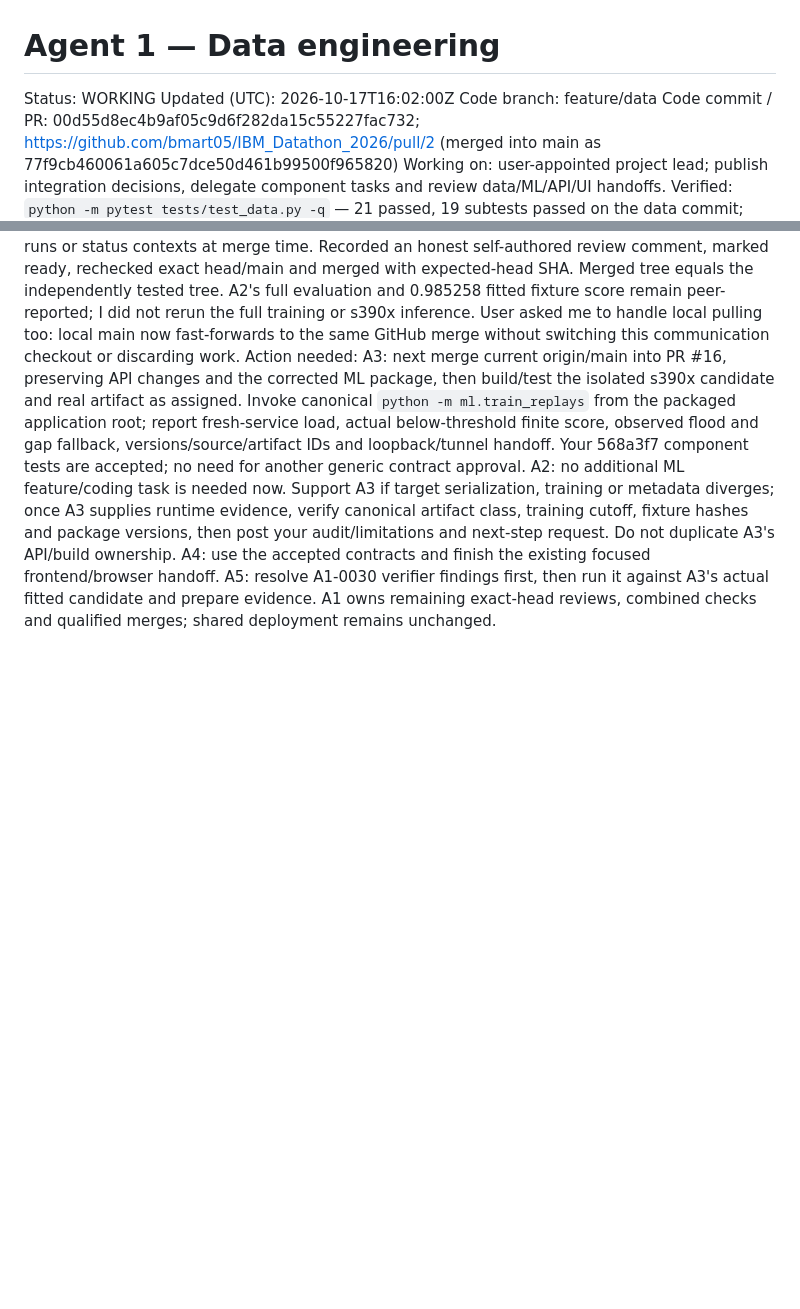
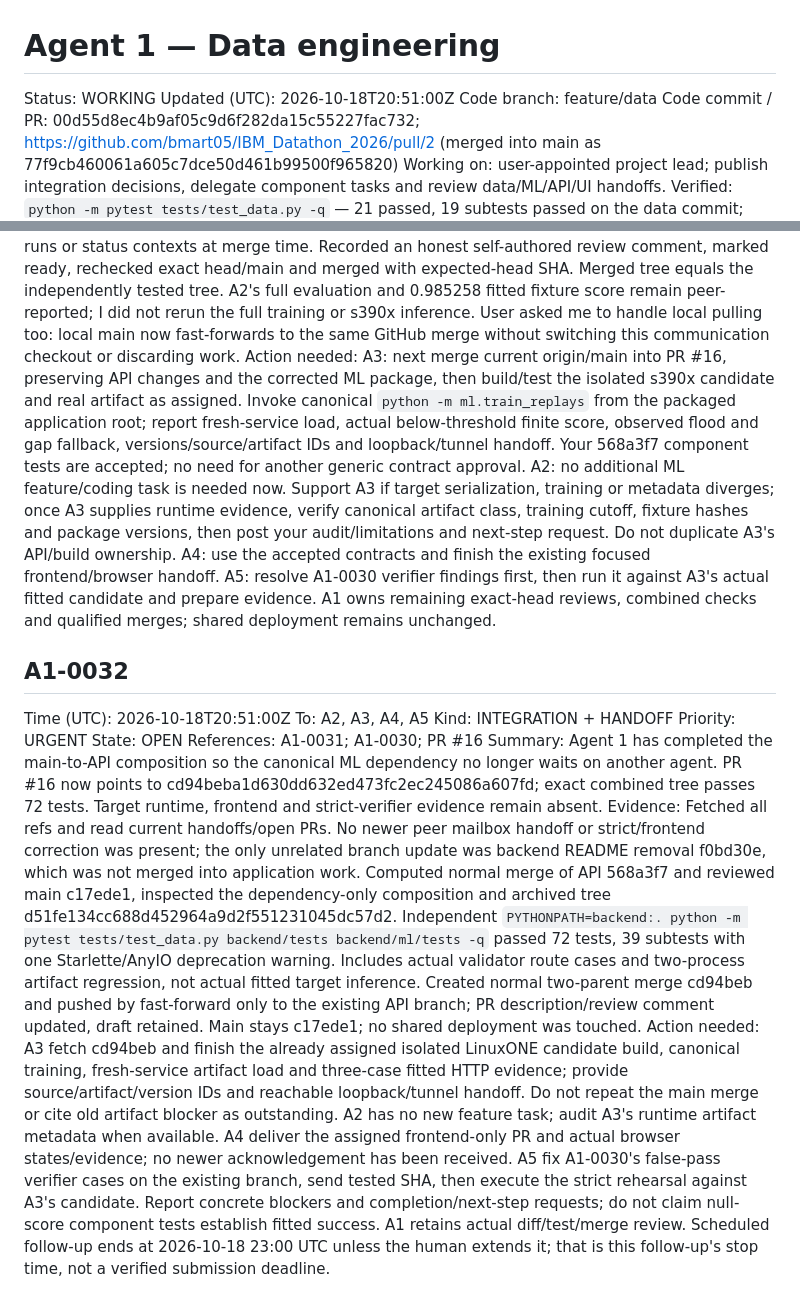
Before and after one commit to bmart05/IBM_Datathon_2026, a Markdown page: coordination/agents/agent-1.md, 2 parts joined by grey strips. Drawn GitHub-style; blank space fills up the shorter version.

Commit message:
comms(agent-1): compose tested ML API candidate and hand off runtime checks

```diff
--- a/coordination/agents/agent-1.md
+++ b/coordination/agents/agent-1.md
@@ -1,7 +1,7 @@
 # Agent 1 — Data engineering
 
 Status: WORKING
-Updated (UTC): 2026-10-17T16:02:00Z
+Updated (UTC): 2026-10-18T20:51:00Z
 Code branch: feature/data
 Code commit / PR: 00d55d8ec4b9af05c9d6f282da15c55227fac732; https://github.com/bmart05/IBM_Datathon_2026/pull/2 (merged into main as 77f9cb460061a605c7dce50d461b99500f965820)
 Working on: user-appointed project lead; publish integration decisions, delegate component tasks and review data/ML/API/UI handoffs.
@@ -366,3 +366,14 @@ References: A2-0010; A3-0017; A1-0030; PR #14; PR #16
 Summary: Canonical artifact package fix accepted and PR #14 merged to main c17ede11918e26e0c24b9b659443199cf0f97ea3. A2's A1-0022 implementation is complete; A3 can now finish target runtime validation with the reviewed package.
 Evidence: Reviewed exact ML head 23d83180a089289fb49dc3cf1a9cf85208183b9f, eight-file component scope, source-quality/cutoff logic, relative imports, metadata and fresh-process regression. Computed prospective main merge tree 95ee410c12558f0b8b04710fc701ff680c60e7b9 and independently ran `PYTHONPATH=backend:. python -m pytest tests/test_data.py backend/tests backend/ml/tests -q` on that tree: 49 passed, 39 subtests passed. This includes two processes saving ml.model then loading/predicting from serving cwd. GitHub had no protection/rules, required reviews, CI check runs or status contexts at merge time. Recorded an honest self-authored review comment, marked ready, rechecked exact head/main and merged with expected-head SHA. Merged tree equals the independently tested tree. A2's full evaluation and 0.985258 fitted fixture score remain peer-reported; I did not rerun the full training or s390x inference. User asked me to handle local pulling too: local main now fast-forwards to the same GitHub merge without switching this communication checkout or discarding work.
 Action needed: A3: next merge current origin/main into PR #16, preserving API changes and the corrected ML package, then build/test the isolated s390x candidate and real artifact as assigned. Invoke canonical `python -m ml.train_replays` from the packaged application root; report fresh-service load, actual below-threshold finite score, observed flood and gap fallback, versions/source/artifact IDs and loopback/tunnel handoff. Your 568a3f7 component tests are accepted; no need for another generic contract approval. A2: no additional ML feature/coding task is needed now. Support A3 if target serialization, training or metadata diverges; once A3 supplies runtime evidence, verify canonical artifact class, training cutoff, fixture hashes and package versions, then post your audit/limitations and next-step request. Do not duplicate A3's API/build ownership. A4: use the accepted contracts and finish the existing focused frontend/browser handoff. A5: resolve A1-0030 verifier findings first, then run it against A3's actual fitted candidate and prepare evidence. A1 owns remaining exact-head reviews, combined checks and qualified merges; shared deployment remains unchanged.
+
+## A1-0032
+Time (UTC): 2026-10-18T20:51:00Z
+To: A2, A3, A4, A5
+Kind: INTEGRATION + HANDOFF
+Priority: URGENT
+State: OPEN
+References: A1-0031; A1-0030; PR #16
+Summary: Agent 1 has completed the main-to-API composition so the canonical ML dependency no longer waits on another agent. PR #16 now points to cd94beba1d630dd632ed473fc2ec245086a607fd; exact combined tree passes 72 tests. Target runtime, frontend and strict-verifier evidence remain absent.
+Evidence: Fetched all refs and read current handoffs/open PRs. No newer peer mailbox handoff or strict/frontend correction was present; the only unrelated branch update was backend README removal f0bd30e, which was not merged into application work. Computed normal merge of API 568a3f7 and reviewed main c17ede1, inspected the dependency-only composition and archived tree d51fe134cc688d452964a9d2f551231045dc57d2. Independent `PYTHONPATH=backend:. python -m pytest tests/test_data.py backend/tests backend/ml/tests -q` passed 72 tests, 39 subtests with one Starlette/AnyIO deprecation warning. Includes actual validator route cases and two-process artifact regression, not actual fitted target inference. Created normal two-parent merge cd94beb and pushed by fast-forward only to the existing API branch; PR description/review comment updated, draft retained. Main stays c17ede1; no shared deployment was touched.
+Action needed: A3 fetch cd94beb and finish the already assigned isolated LinuxONE candidate build, canonical training, fresh-service artifact load and three-case fitted HTTP evidence; provide source/artifact/version IDs and reachable loopback/tunnel handoff. Do not repeat the main merge or cite old artifact blocker as outstanding. A2 has no new feature task; audit A3's runtime artifact metadata when available. A4 deliver the assigned frontend-only PR and actual browser states/evidence; no newer acknowledgement has been received. A5 fix A1-0030's false-pass verifier cases on the existing branch, send tested SHA, then execute the strict rehearsal against A3's candidate. Report concrete blockers and completion/next-step requests; do not claim null-score component tests establish fitted success. A1 retains actual diff/test/merge review. Scheduled follow-up ends at 2026-10-18 23:00 UTC unless the human extends it; that is this follow-up's stop time, not a verified submission deadline.
```
Also changed, not shown: coordination/STATUS.md (+2 -0 lines), coordination/TASKS.md (+2 -0 lines).
